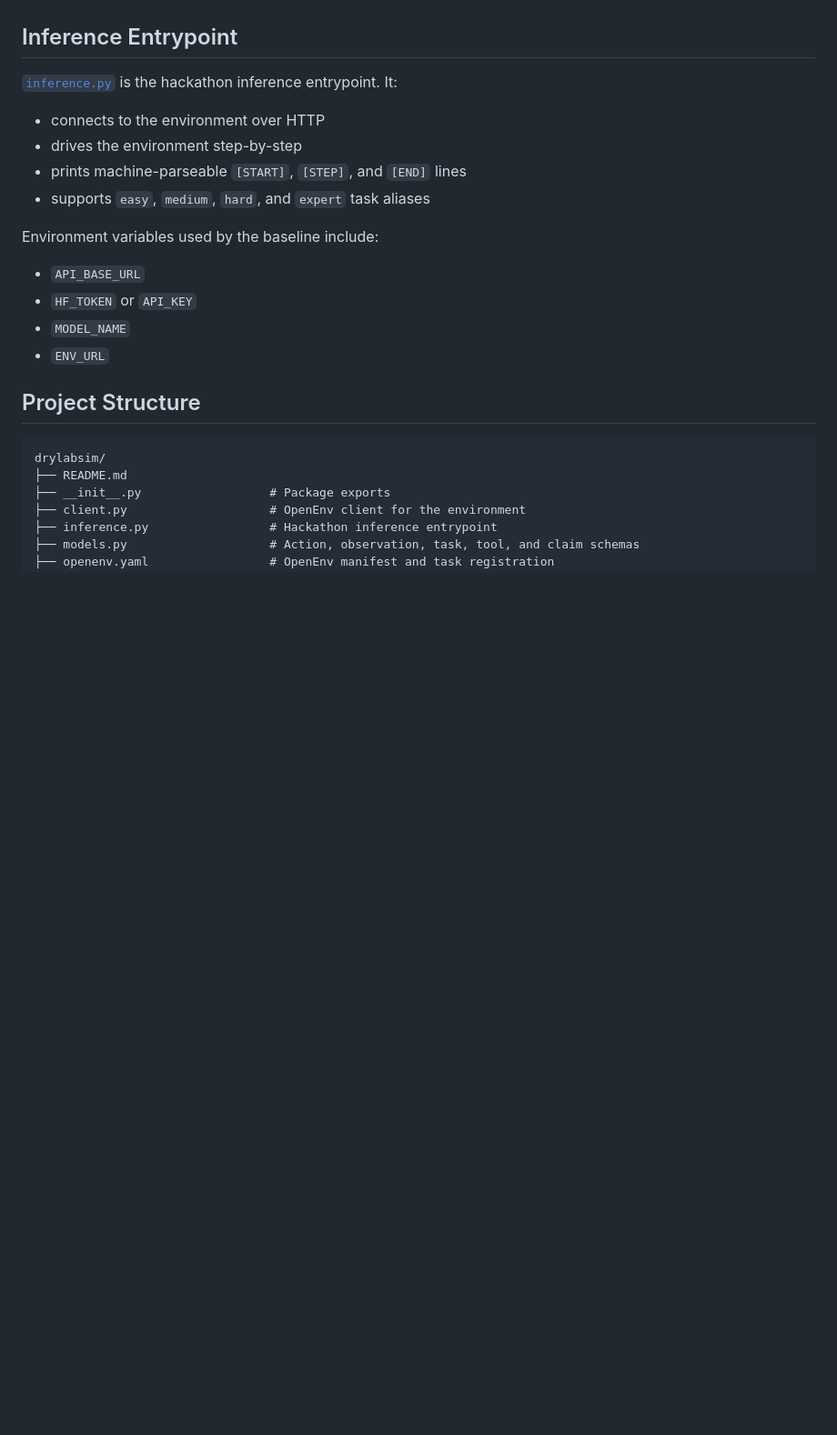
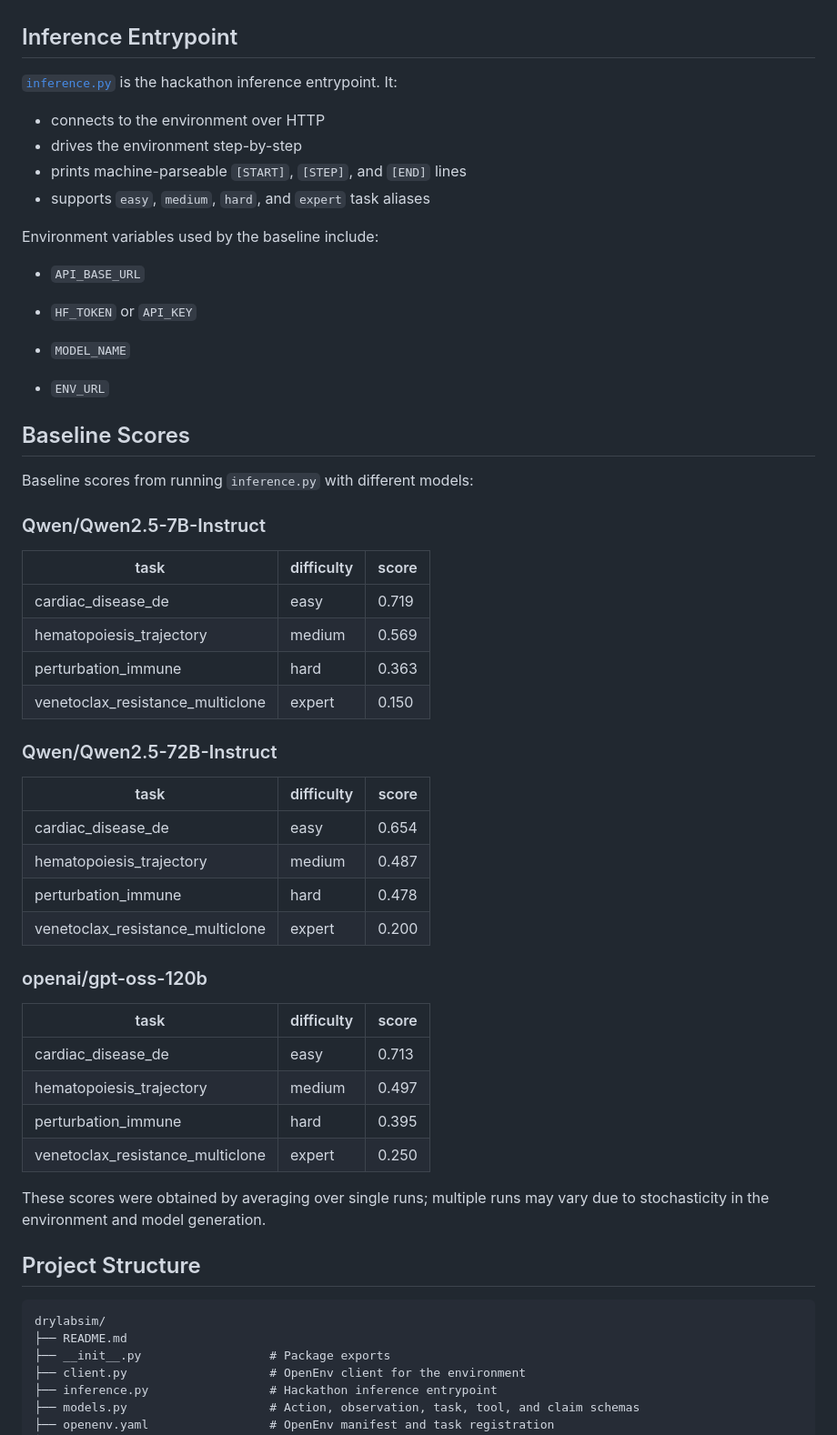
Before and after one commit to aroramrinaal/drylabsim, a Markdown page: README.md, the part around one of its changes. Shown at 91% size. Drawn GitHub-style; blank space fills up the shorter version.

```diff
--- a/README.md
+++ b/README.md
@@ -232,7 +232,58 @@ Environment variables used by the baseline include:
 - `API_BASE_URL`
 - `HF_TOKEN` or `API_KEY`
 - `MODEL_NAME`
+
+
 - `ENV_URL`
+
+
+
+## Baseline Scores
+
+
+
+Baseline scores from running `inference.py` with different models:
+
+
+
+### Qwen/Qwen2.5-7B-Instruct
+
+| task | difficulty | score |
+|---|---|---|
+| cardiac_disease_de | easy | 0.719 |
+| hematopoiesis_trajectory | medium | 0.569 |
+| perturbation_immune | hard | 0.363 |
+| venetoclax_resistance_multiclone | expert | 0.150 |
+
+
+
+### Qwen/Qwen2.5-72B-Instruct
+
+| task | difficulty | score |
+|---|---|---|
+| cardiac_disease_de | easy | 0.654 |
+| hematopoiesis_trajectory | medium | 0.487 |
+| perturbation_immune | hard | 0.478 |
+| venetoclax_resistance_multiclone | expert | 0.200 |
+
+
+
+### openai/gpt-oss-120b
+
+| task | difficulty | score |
+|---|---|---|
+| cardiac_disease_de | easy | 0.713 |
+| hematopoiesis_trajectory | medium | 0.497 |
+| perturbation_immune | hard | 0.395 |
+| venetoclax_resistance_multiclone | expert | 0.250 |
+
+
+
+These scores were obtained by averaging over single runs; multiple runs may vary due to stochasticity in the environment and model generation.
+
+
+
+
 
 ## Project Structure
 
```
Also changed, not shown: other parts of README.md (+8 -8 lines).
